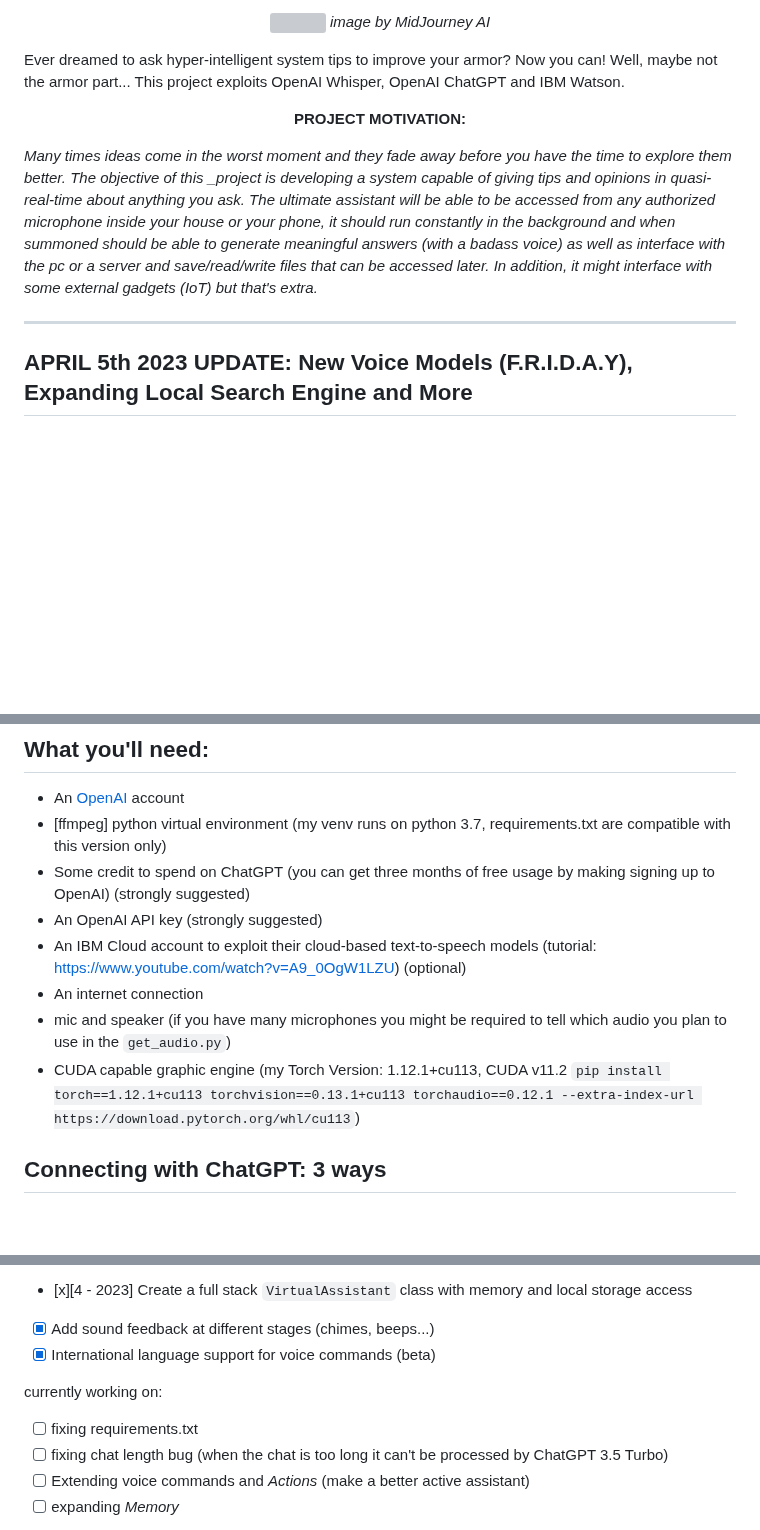
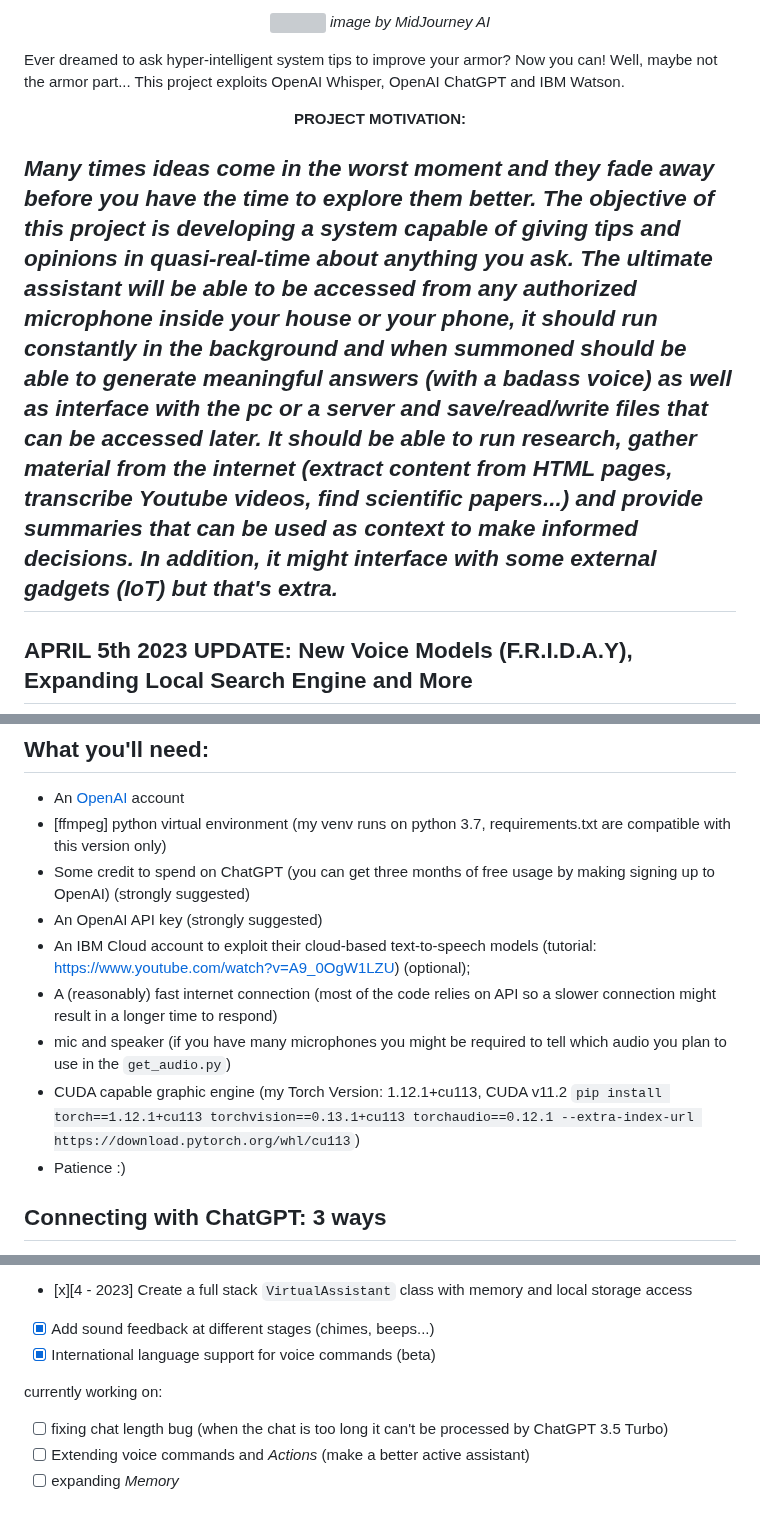
Before and after one commit to gia-guar/JARVIS-ChatGPT, a Markdown page: README.md, 3 parts joined by grey strips. Rendered like a GitHub page; blank space fills up the shorter version; grey boxes are pictures that could not be loaded.

````diff
--- a/README.md
+++ b/README.md
@@ -8,8 +8,8 @@
 Ever dreamed to ask hyper-intelligent system tips to improve your armor? Now you can! Well, maybe not the armor part... This project exploits OpenAI Whisper, OpenAI ChatGPT and IBM Watson.
 <p align="center"> <strong> PROJECT MOTIVATION:  </strong> </p>
 
-*Many times ideas come in the worst moment and they fade away before you have the time to explore them better. The objective of this _project is developing a system capable of giving tips and opinions in quasi-real-time about anything you ask. The ultimate assistant will be able to be accessed from any authorized microphone inside your house or your phone, it should run constantly in the background and when summoned should be able to generate meaningful answers (with a badass voice) as well as interface with the pc or a server and save/read/write files that can be accessed later. In addition, it might interface with some external gadgets (IoT) but that's extra.*
-
+*Many times ideas come in the worst moment and they fade away before you have the time to explore them better. The objective of this project is developing a system capable of giving tips and opinions in quasi-real-time about anything you ask. The ultimate assistant will be able to be accessed from any authorized microphone inside your house or your phone, it should run constantly in the background and when summoned should be able to generate meaningful answers (with a badass voice) as well as interface with the pc or a server and save/read/write files that can be accessed later. It should be able to run research, gather material from the internet (extract content from HTML pages, transcribe Youtube videos, find scientific papers...) and provide summaries that can be used as context to make informed decisions. In addition, it might interface with some external gadgets (IoT) but that's extra.*
+<br>
 ---
 ## APRIL 5th 2023 UPDATE: New Voice Models (F.R.I.D.A.Y), Expanding Local Search Engine and More
 I finally decided to upgrade the voice model from @ConrentinJ to [@CoquiAI](https://github.com/coqui-ai/tts). This model works on the same principle (Transfer Learning from Speaker Verification to Multispeaker Text-To-Speech Synthesis) but is much faster, more versatile and offers more options to explore. Right now, I just want to push this version live, it works by default with one of the models offered by the TTS package. In the future, I'll explore the differences and strengths of all the other models (you can do it by changing the name of the model when the Voice is initialized inside ``Voice.py``, as shown in the ``tts_demo.py``). Moreover, this model is multilanguage so if you find any clean interviews of voice actors you can use them as models when the answer needs to be spoken in your (or any) language.
@@ -33,11 +35,11 @@ Minor updates:
  - [ffmpeg] python virtual environment (my venv runs on python 3.7, requirements.txt are compatible with this version only)
  - Some credit to spend on ChatGPT (you can get three months of free usage by making signing up to OpenAI) (strongly suggested)
  - An OpenAI API key (strongly suggested)
- - An IBM Cloud account to exploit their cloud-based text-to-speech models (tutorial: https://www.youtube.com/watch?v=A9_0OgW1LZU) (optional)
- - An internet connection
+ - An IBM Cloud account to exploit their cloud-based text-to-speech models (tutorial: https://www.youtube.com/watch?v=A9_0OgW1LZU) (optional);
+ - A (reasonably) fast internet connection (most of the code relies on API so a slower connection might result in a longer time to respond)
  - mic and speaker (if you have many microphones you might be required to tell which audio you plan to use in the `get_audio.py`)
  - CUDA capable graphic engine (my Torch Version: 1.12.1+cu113, CUDA v11.2 ```pip install torch==1.12.1+cu113 torchvision==0.13.1+cu113 torchaudio==0.12.1 --extra-index-url https://download.pytorch.org/whl/cu113```)
-
+ - Patience :)
 
 ## Connecting with ChatGPT: 3 ways
 The easiest way to get answers from ChatGPT is to connect to the service via cloud service using an API. To do this you can adopt 2 strategies:
@@ -132,7 +136,6 @@ When running, you'll see much information being displayed. I'm constantly strivi
 - [x] International language support for voice commands (beta)
 
 currently working on:
-- [ ] fixing requirements.txt
 - [ ] fixing chat length bug (when the chat is too long it can't be processed by ChatGPT 3.5 Turbo)
 - [ ] Extending voice commands and *Actions* (make a better active assistant)
 - [ ] expanding *Memory*
````
Also changed, not shown: other parts of README.md (+16 -12 lines).
